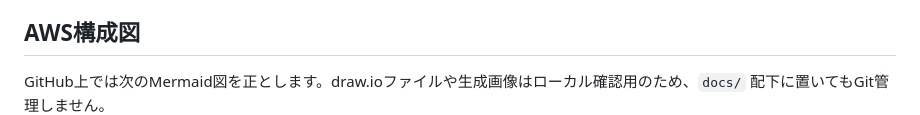
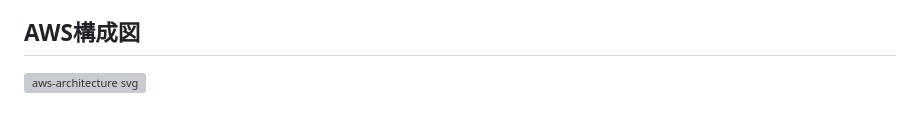
Before and after one commit to KEMPER0530/agent-monitor, a Markdown page: README.md, the part around one of its changes. Rendered like a GitHub page; grey boxes are pictures that could not be loaded.

```diff
--- a/README.md
+++ b/README.md
@@ -11,5 +11,5 @@
 
 ## AWS構成図
 
-GitHub上では次のMermaid図を正とします。draw.ioファイルや生成画像はローカル確認用のため、`docs/` 配下に置いてもGit管理しません。
+<img width="1575" height="986" alt="aws-architecture svg" src="https://github.com/user-attachments/assets/7e97548e-41d6-4af6-b90a-982386418470" />
 
```
Also changed, not shown: other parts of README.md (+0 -22 lines).
